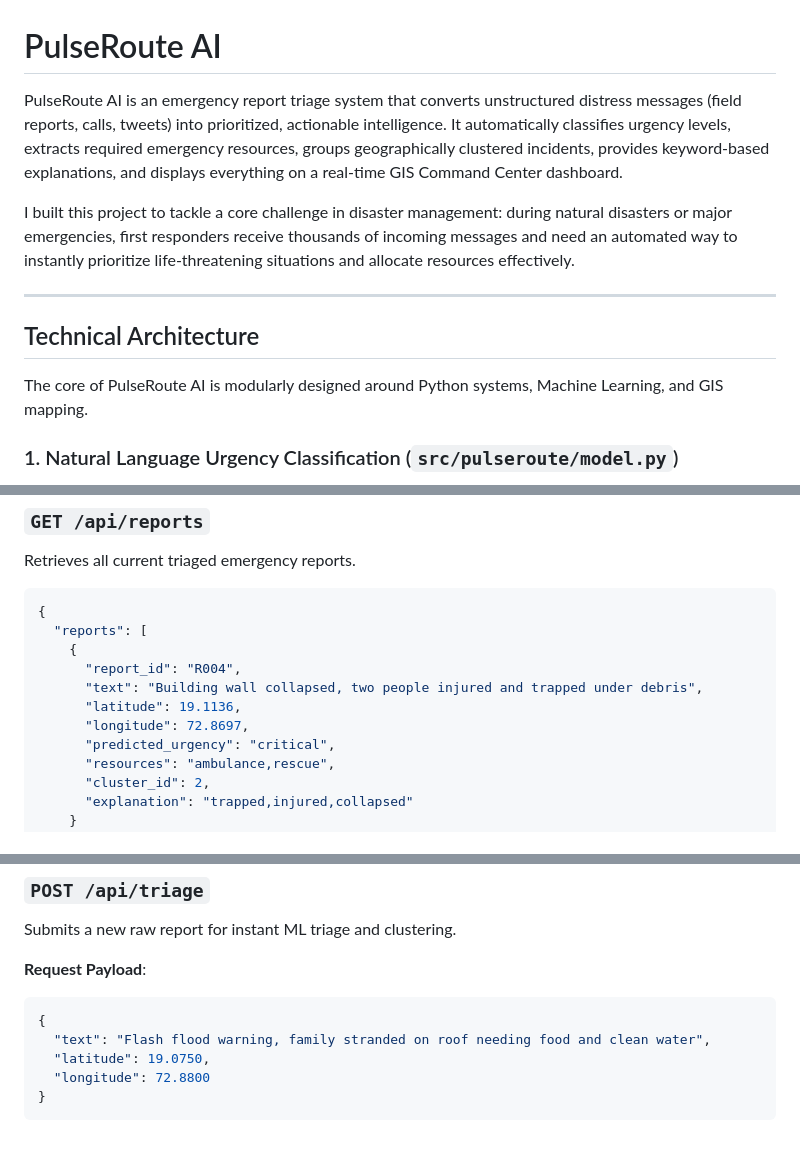
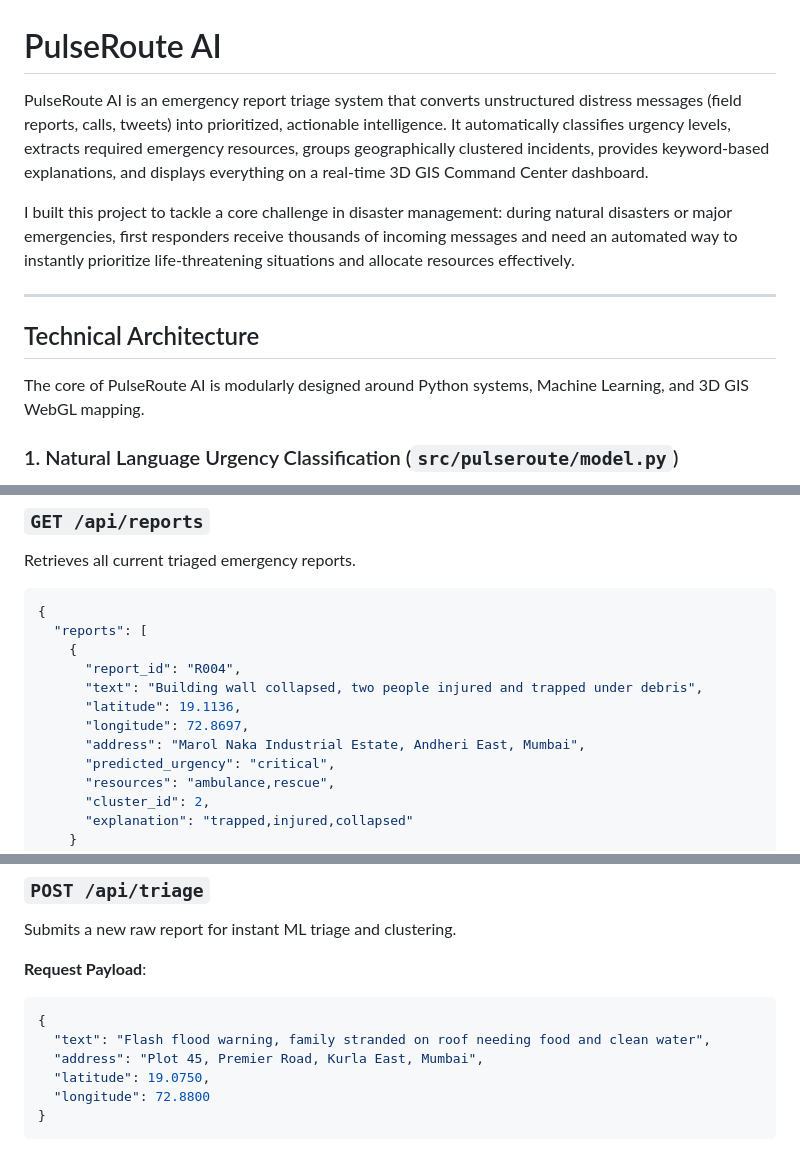
Before and after one commit to Aaryanvyas/PulseRouteAI, a Markdown page: README.md, 3 parts joined by grey strips. GitHub-like rendering.

````diff
--- a/README.md
+++ b/README.md
@@ -1,6 +1,6 @@
 # PulseRoute AI
 
-PulseRoute AI is an emergency report triage system that converts unstructured distress messages (field reports, calls, tweets) into prioritized, actionable intelligence. It automatically classifies urgency levels, extracts required emergency resources, groups geographically clustered incidents, provides keyword-based explanations, and displays everything on a real-time GIS Command Center dashboard.
+PulseRoute AI is an emergency report triage system that converts unstructured distress messages (field reports, calls, tweets) into prioritized, actionable intelligence. It automatically classifies urgency levels, extracts required emergency resources, groups geographically clustered incidents, provides keyword-based explanations, and displays everything on a real-time 3D GIS Command Center dashboard.
 
 I built this project to tackle a core challenge in disaster management: during natural disasters or major emergencies, first responders receive thousands of incoming messages and need an automated way to instantly prioritize life-threatening situations and allocate resources effectively.
 
@@ -8,7 +8,7 @@ I built this project to tackle a core challenge in disaster management: during n
 
 ## Technical Architecture
 
-The core of PulseRoute AI is modularly designed around Python systems, Machine Learning, and GIS mapping.
+The core of PulseRoute AI is modularly designed around Python systems, Machine Learning, and 3D GIS WebGL mapping.
 
 ### 1. Natural Language Urgency Classification (`src/pulseroute/model.py`)
 - **Primary Pipeline**: Implements a `scikit-learn` pipeline using `TfidfVectorizer` (extracting unigrams and bigrams) and a balanced `LogisticRegression` classifier to predict urgency across four levels: `critical`, `high`, `medium`, and `low`.
@@ -85,6 +87,7 @@ Retrieves all current triaged emergency reports.
       "text": "Building wall collapsed, two people injured and trapped under debris",
       "latitude": 19.1136,
       "longitude": 72.8697,
+      "address": "Marol Naka Industrial Estate, Andheri East, Mumbai",
       "predicted_urgency": "critical",
       "resources": "ambulance,rescue",
       "cluster_id": 2,
@@ -101,6 +104,7 @@ Submits a new raw report for instant ML triage and clustering.
 ```json
 {
   "text": "Flash flood warning, family stranded on roof needing food and clean water",
+  "address": "Plot 45, Premier Road, Kurla East, Mumbai",
   "latitude": 19.0750,
   "longitude": 72.8800
 }
````
Also changed, not shown: other parts of README.md (+12 -10 lines).
